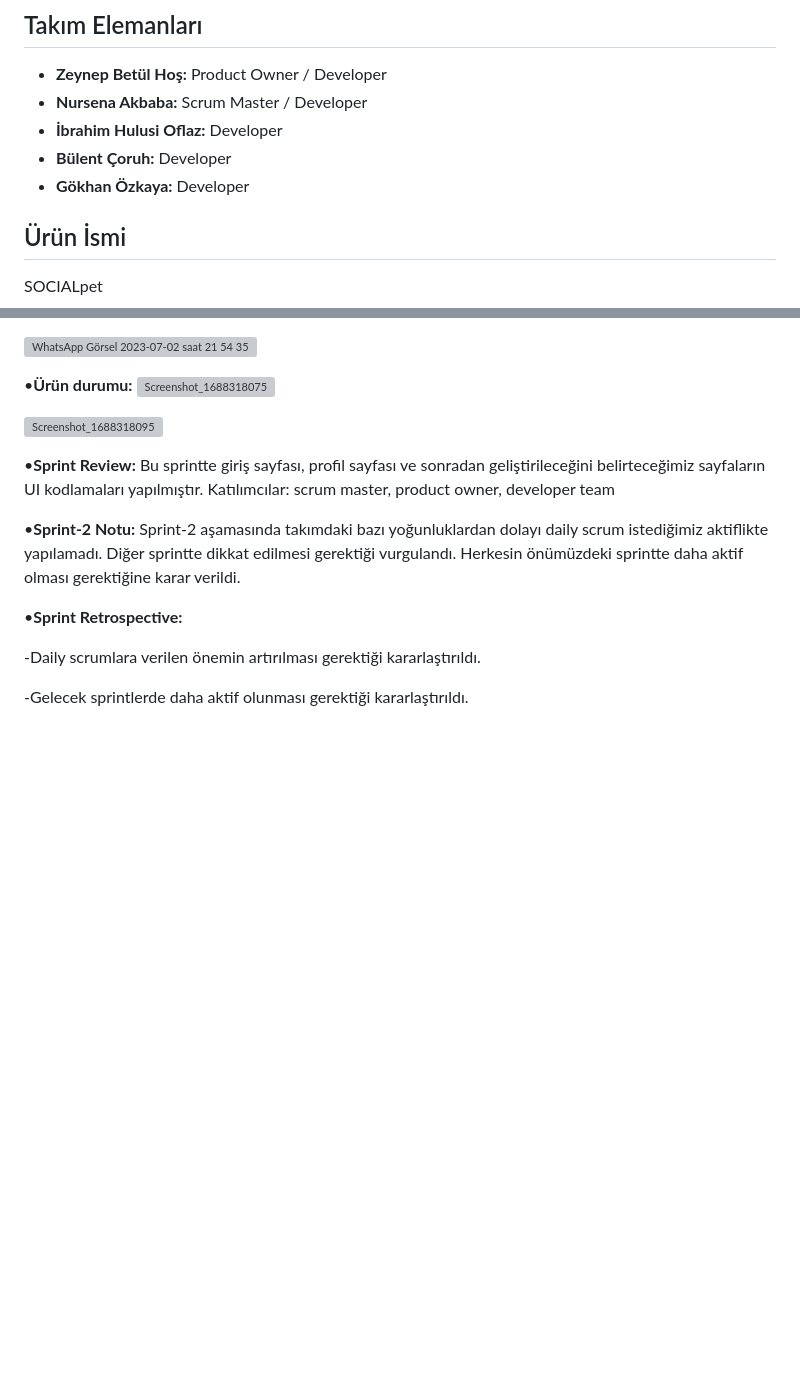
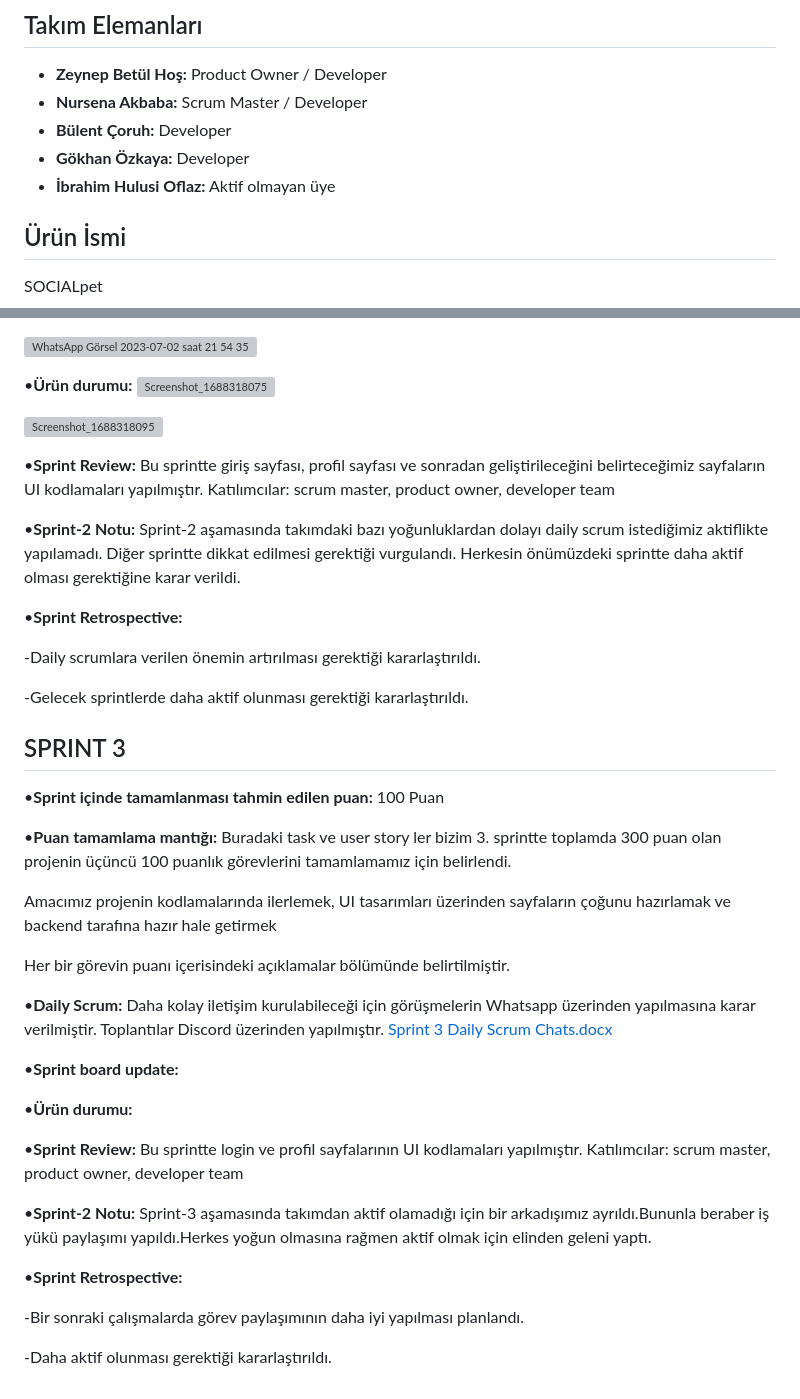
Before and after one commit to ihoflaz/f_43_bootcamp, a Markdown page: README.md, 2 parts joined by grey strips. Rendered like a GitHub page; blank space fills up the shorter version; grey boxes are pictures that could not be loaded.

```diff
--- a/README.md
+++ b/README.md
@@ -7,9 +7,9 @@ Takım Flutter 43
 ## Takım Elemanları
 - **Zeynep Betül Hoş:** Product Owner / Developer
 - **Nursena Akbaba:** Scrum Master / Developer
-- **İbrahim Hulusi Oflaz:** Developer
 - **Bülent Çoruh:** Developer
 - **Gökhan Özkaya:** Developer
+- **İbrahim Hulusi Oflaz:** Aktif olmayan üye
 
 ## Ürün İsmi
 
@@ -123,3 +123,40 @@ Katılımcılar: scrum master, product owner, developer team
 -Daily scrumlara verilen önemin artırılması gerektiği kararlaştırıldı.
 
 -Gelecek sprintlerde daha aktif olunması gerektiği kararlaştırıldı.
+
+
+## SPRINT 3
+
+•**Sprint içinde tamamlanması tahmin edilen puan:** 100 Puan
+
+•**Puan tamamlama mantığı:** Buradaki task ve user story ler bizim 3. sprintte toplamda 300 puan olan projenin üçüncü 100 puanlık görevlerini tamamlamamız için belirlendi.
+
+Amacımız projenin kodlamalarında ilerlemek, UI tasarımları üzerinden sayfaların çoğunu hazırlamak ve backend tarafına hazır hale getirmek
+
+Her bir görevin puanı içerisindeki açıklamalar bölümünde belirtilmiştir.
+
+•**Daily Scrum:**  Daha kolay iletişim kurulabileceği için görüşmelerin Whatsapp üzerinden yapılmasına karar verilmiştir. Toplantılar Discord üzerinden yapılmıştır.
+[Sprint 3 Daily Scrum Chats.docx](https://github.com/ihoflaz/f_43_bootcamp/files/12065294/Sprint.3.Daily.Scrum.Chats.docx)
+
+
+
+
+
+•**Sprint board update:**
+
+
+
+•**Ürün durumu:**
+
+
+
+•**Sprint Review:** Bu sprintte login ve profil sayfalarının UI kodlamaları yapılmıştır.
+Katılımcılar: scrum master, product owner, developer team
+
+•**Sprint-2 Notu:** Sprint-3 aşamasında takımdan aktif olamadığı için bir arkadışımız ayrıldı.Bununla beraber iş yükü paylaşımı yapıldı.Herkes yoğun olmasına rağmen aktif olmak için elinden geleni yaptı.
+
+•**Sprint Retrospective:**
+
+-Bir sonraki çalışmalarda görev paylaşımının daha iyi yapılması planlandı.
+
+-Daha aktif olunması gerektiği kararlaştırıldı.
```
